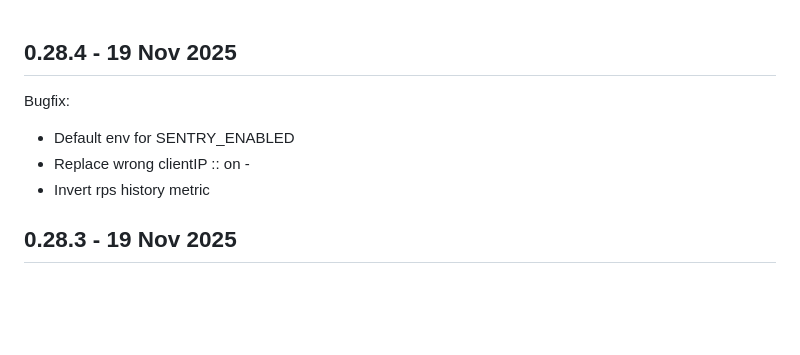
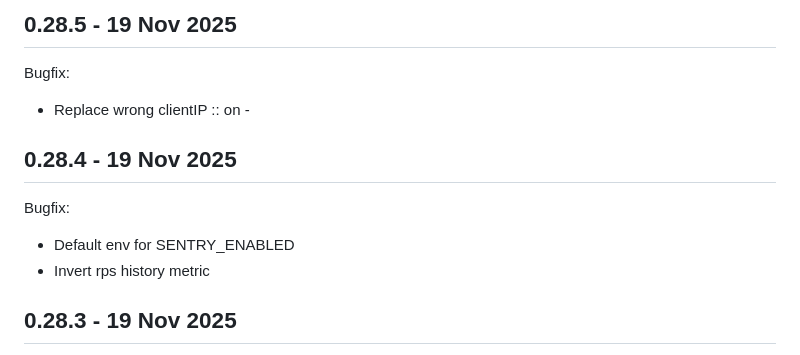
Before and after one commit to francyfox/BunSqStat, a Markdown page: CHANGELOG.md, the part around the change. Drawn GitHub-style; blank space fills up the shorter version.

Commit message:
chore: changelog

```diff
--- a/CHANGELOG.md
+++ b/CHANGELOG.md
@@ -1,8 +1,12 @@
+## 0.28.5 - 19 Nov 2025
+
+Bugfix:
+- Replace wrong clientIP :: on -
+
 ## 0.28.4 - 19 Nov 2025
 
 Bugfix:
 - Default env for SENTRY_ENABLED
-- Replace wrong clientIP :: on -
 - Invert rps history metric
 
 ## 0.28.3 - 19 Nov 2025
```
